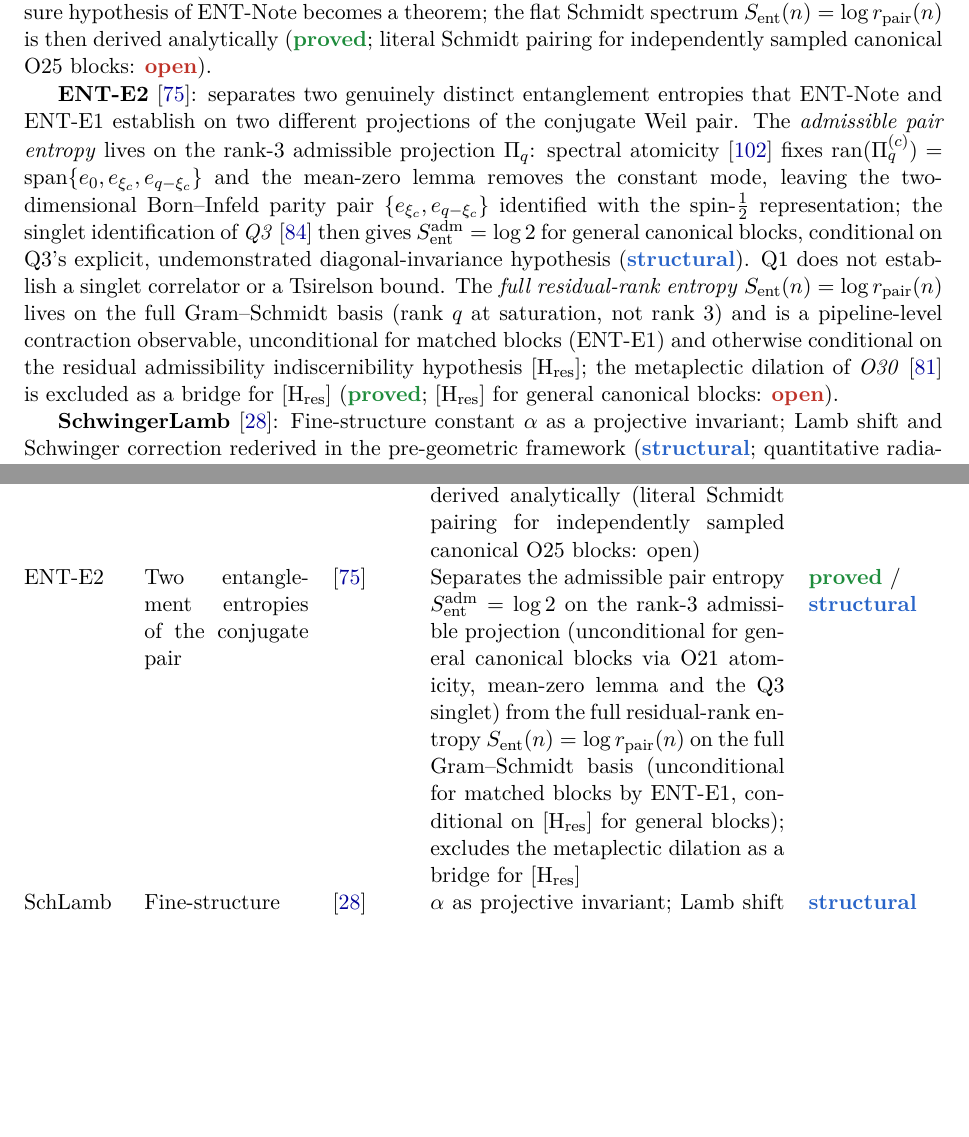
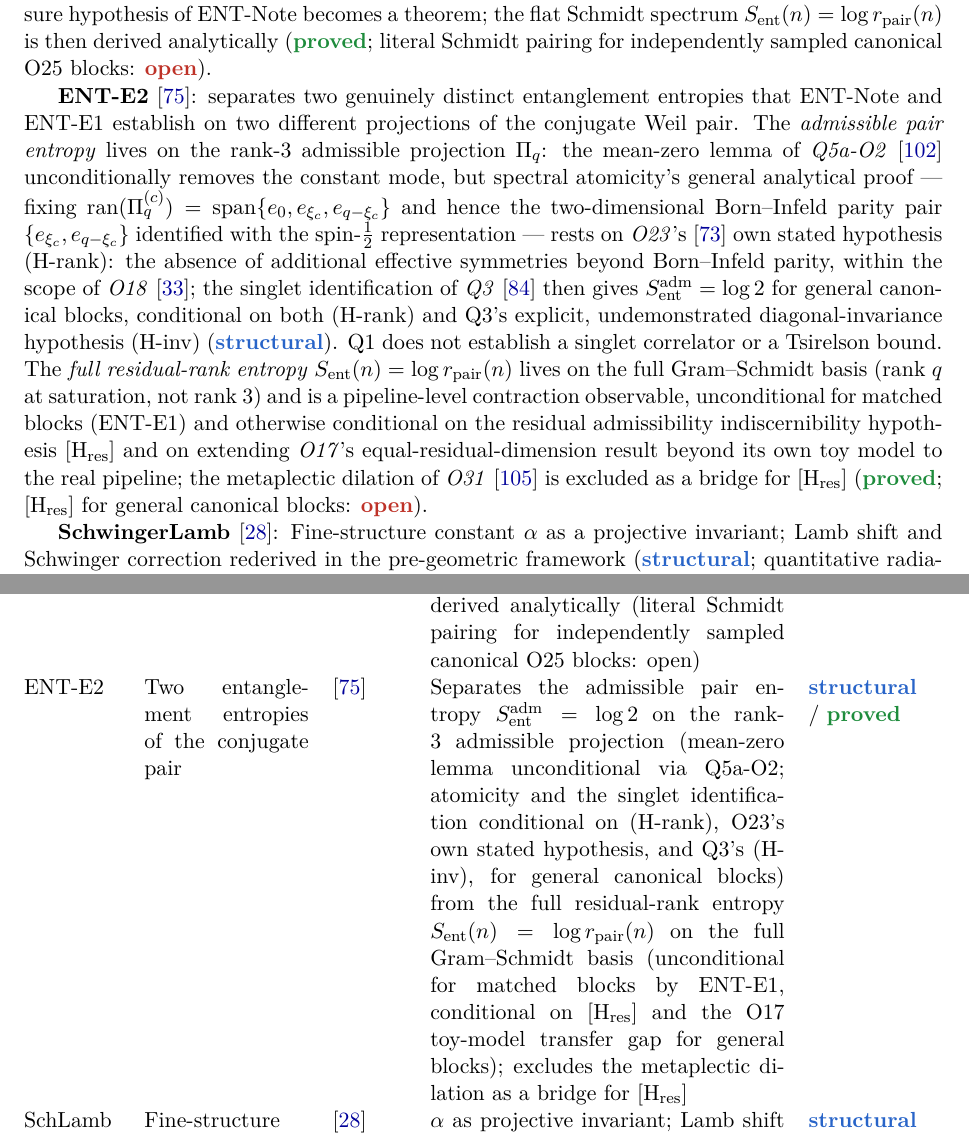
Before and after one commit to Cosmochrony/program, a LaTeX paper (tex/program.tex): two parts of pages 26 and 46 of 67, joined at a grey line, cut so that both start at the same text, the shorter picture padded with empty space. Compiled offline with pdfLaTeX.

Commit message:
Sync ENT-E2 registry entry with the v2.0 (H-rank)+(H-inv) correction
E2 v2.0 downgraded its admissible-pair-entropy theorem to conditional on
two explicit hypotheses -- (H-rank), inherited from O23's own stated
condition on its rank-3 result, and (H-inv), Q3's diagonal-invariance
hypothesis -- and removed the Bell-Tsirelson connection entirely.

Updates the ENT-E2 prose registry entry and results-table row (the table
row still said "unconditional... via O21 atomicity" and tagged the
admissible pair entropy \sproved, both stale even before today's H-rank
finding), and fixes the metaplectic-dilation citation (O30 -> O31,
matching E2's own secondary-defect fix) in both places. Also fixes the
interactive dependency graph's ENTe2 node: status proved -> structural,
tooltip text synced to the current conditional claim.

O23's own registry entries (line ~691 prose, line ~2527 results table)
still tag $\Sigma_c(n_3)=3$ \sproved unconditionally, contradicting O23's
own stated (H-rank) condition -- left untouched, as that is O23's own
status, not a downstream citation of it, and belongs to the separate
Q5a-O2/O23/O18 audit Jerome asked to keep distinct from this cascade.

```diff
--- a/tex/program.tex
+++ b/tex/program.tex
@@ -1788,21 +1788,26 @@ A Structural Roadmap and Paper Inventory}
 
     \textbf{ENT-E2}~\cite{Beau2026ent2}: separates two genuinely distinct entanglement entropies
     that ENT-Note and ENT-E1 establish on two different projections of the conjugate Weil pair.
-    The \emph{admissible pair entropy} lives on the rank-3 admissible projection $\Pi_q$:
-    spectral atomicity~\cite{Beau2026q5ao2} fixes
-    $\mathrm{ran}(\Pi_q^{(c)}) = \mathrm{span}\{e_0, e_{\xi_c}, e_{q-\xi_c}\}$ and the mean-zero
-    lemma removes the constant mode, leaving the two-dimensional Born--Infeld parity pair
-    $\{e_{\xi_c}, e_{q-\xi_c}\}$ identified with the spin-$\tfrac12$ representation; the singlet
-    identification of \emph{Q3}~\cite{Beau2026q3} then gives
-    $S_{\mathrm{ent}}^{\mathrm{adm}}=\log 2$ for general canonical blocks, conditional on Q3's
-    explicit, undemonstrated diagonal-invariance hypothesis (\sstruct). Q1 does not establish a
-    singlet correlator or a Tsirelson bound. The \emph{full residual-rank entropy}
+    The \emph{admissible pair entropy} lives on the rank-3 admissible projection $\Pi_q$: the
+    mean-zero lemma of \emph{Q5a-O2}~\cite{Beau2026q5ao2} unconditionally removes the constant
+    mode, but spectral atomicity's general analytical proof --- fixing
+    $\mathrm{ran}(\Pi_q^{(c)}) = \mathrm{span}\{e_0, e_{\xi_c}, e_{q-\xi_c}\}$ and hence the
+    two-dimensional Born--Infeld parity pair $\{e_{\xi_c}, e_{q-\xi_c}\}$ identified with the
+    spin-$\tfrac12$ representation --- rests on \emph{O23}'s~\cite{Beau2026a27} own stated
+    hypothesis (H-rank): the absence of additional effective symmetries beyond Born--Infeld
+    parity, within the scope of \emph{O18}~\cite{Beau2026a22}; the singlet identification of
+    \emph{Q3}~\cite{Beau2026q3} then gives $S_{\mathrm{ent}}^{\mathrm{adm}}=\log 2$ for general
+    canonical blocks, conditional on both (H-rank) and Q3's explicit, undemonstrated
+    diagonal-invariance hypothesis (H-inv) (\sstruct). Q1 does not establish a singlet correlator
+    or a Tsirelson bound. The \emph{full residual-rank entropy}
     $S_{\mathrm{ent}}(n)=\log r_{\mathrm{pair}}(n)$ lives on the full Gram--Schmidt basis (rank
     $q$ at saturation, not rank~3) and is a pipeline-level contraction observable, unconditional
     for matched blocks (ENT-E1) and otherwise conditional on the residual admissibility
-    indiscernibility hypothesis $[\mathrm{H}_{\mathrm{res}}]$; the metaplectic dilation of
-    \emph{O30}~\cite{Beau2026a34} is excluded as a bridge for $[\mathrm{H}_{\mathrm{res}}]$
-    (\sproved; $[\mathrm{H}_{\mathrm{res}}]$ for general canonical blocks: \sopen).
+    indiscernibility hypothesis $[\mathrm{H}_{\mathrm{res}}]$ and on extending \emph{O17}'s
+    equal-residual-dimension result beyond its own toy model to the real pipeline; the
+    metaplectic dilation of \emph{O31}~\cite{Beau2026a35} is excluded as a bridge for
+    $[\mathrm{H}_{\mathrm{res}}]$ (\sproved; $[\mathrm{H}_{\mathrm{res}}]$ for general canonical
+    blocks: \sopen).
 
     \textbf{SchwingerLamb}~\cite{Beau2026f}: Fine-structure constant~$\alpha$ as a projective invariant;
     Lamb shift and Schwinger correction rederived in the pre-geometric framework
@@ -2958,13 +2963,14 @@ A Structural Roadmap and Paper Inventory}
       \sproved\ /\ \sopen \\[3pt]
       ENT-E2 & Two entanglement entropies of the conjugate pair & \cite{Beau2026ent2} &
       Separates the admissible pair entropy $S_{\mathrm{ent}}^{\mathrm{adm}} = \log 2$ on the rank-3
-      admissible projection (unconditional for general canonical blocks via O21 atomicity, mean-zero
-      lemma and the Q3 singlet) from the full residual-rank entropy
+      admissible projection (mean-zero lemma unconditional via Q5a-O2; atomicity and the singlet
+      identification conditional on (H-rank), O23's own stated hypothesis, and Q3's (H-inv), for
+      general canonical blocks) from the full residual-rank entropy
       $S_{\mathrm{ent}}(n)=\log r_{\mathrm{pair}}(n)$ on the full Gram--Schmidt basis
       (unconditional for matched blocks by ENT-E1, conditional on
-      $[\mathrm{H}_{\mathrm{res}}]$ for general blocks); excludes the metaplectic dilation as a bridge
-      for $[\mathrm{H}_{\mathrm{res}}]$ &
-      \sproved\ /\ \sstruct \\[3pt]
+      $[\mathrm{H}_{\mathrm{res}}]$ and the O17 toy-model transfer gap for general blocks); excludes
+      the metaplectic dilation as a bridge for $[\mathrm{H}_{\mathrm{res}}]$ &
+      \sstruct\ /\ \sproved \\[3pt]
       SchLamb & Fine-structure constant & \cite{Beau2026f} &
       $\alpha$ as projective invariant; Lamb shift and Schwinger correction &
       \sstruct \\[3pt]
```
Also changed, not shown: 1 other file.
